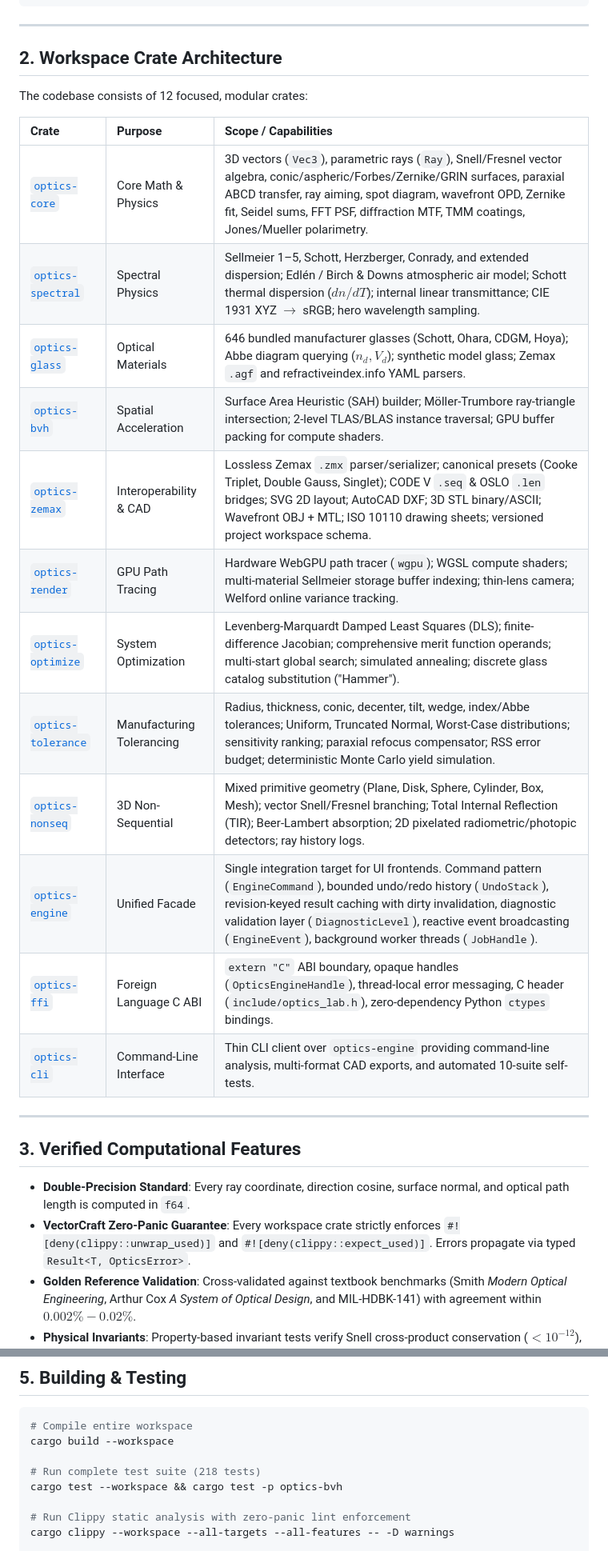
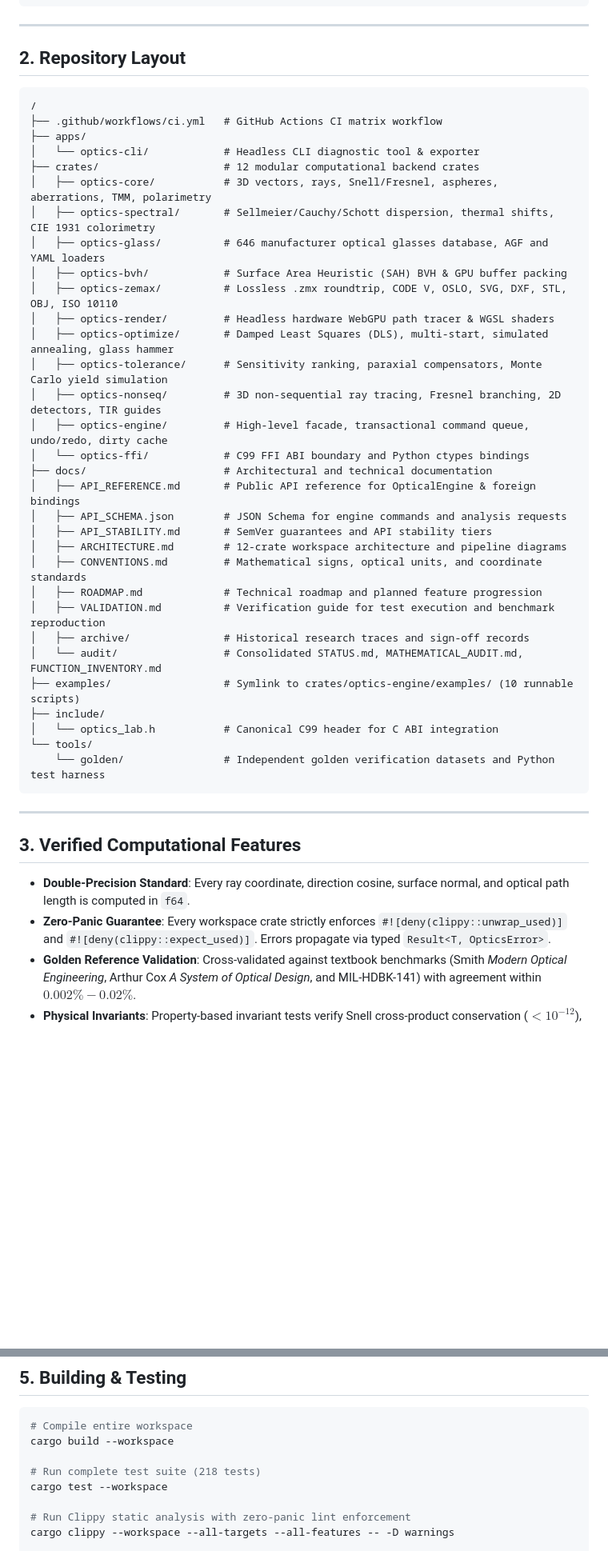
Before and after one commit to AlexCri5an/optics-lab, a Markdown page: README.md, 2 parts joined by grey strips. Shown at 80% size. GitHub-like rendering; blank space fills up the shorter version.

````diff
--- a/README.md
+++ b/README.md
@@ -43,31 +43,48 @@ cargo run -p optics-engine --example 10_aspheric_surfaces
 
 ---
 
-## 2. Workspace Crate Architecture
+## 2. Repository Layout
 
-The codebase consists of 12 focused, modular crates:
-
-| Crate | Purpose | Scope / Capabilities |
-| :--- | :--- | :--- |
-| [`optics-core`](crates/optics-core) | Core Math & Physics | 3D vectors (`Vec3`), parametric rays (`Ray`), Snell/Fresnel vector algebra, conic/aspheric/Forbes/Zernike/GRIN surfaces, paraxial ABCD transfer, ray aiming, spot diagram, wavefront OPD, Zernike fit, Seidel sums, FFT PSF, diffraction MTF, TMM coatings, Jones/Mueller polarimetry. |
-| [`optics-spectral`](crates/optics-spectral) | Spectral Physics | Sellmeier 1–5, Schott, Herzberger, Conrady, and extended dispersion; Edlén / Birch & Downs atmospheric air model; Schott thermal dispersion ($dn/dT$); internal linear transmittance; CIE 1931 XYZ $\to$ sRGB; hero wavelength sampling. |
-| [`optics-glass`](crates/optics-glass) | Optical Materials | 646 bundled manufacturer glasses (Schott, Ohara, CDGM, Hoya); Abbe diagram querying ($n_d, V_d$); synthetic model glass; Zemax `.agf` and refractiveindex.info YAML parsers. |
-| [`optics-bvh`](crates/optics-bvh) | Spatial Acceleration | Surface Area Heuristic (SAH) builder; Möller-Trumbore ray-triangle intersection; 2-level TLAS/BLAS instance traversal; GPU buffer packing for compute shaders. |
-| [`optics-zemax`](crates/optics-zemax) | Interoperability & CAD | Lossless Zemax `.zmx` parser/serializer; canonical presets (Cooke Triplet, Double Gauss, Singlet); CODE V `.seq` & OSLO `.len` bridges; SVG 2D layout; AutoCAD DXF; 3D STL binary/ASCII; Wavefront OBJ + MTL; ISO 10110 drawing sheets; versioned project workspace schema. |
-| [`optics-render`](crates/optics-render) | GPU Path Tracing | Hardware WebGPU path tracer (`wgpu`); WGSL compute shaders; multi-material Sellmeier storage buffer indexing; thin-lens camera; Welford online variance tracking. |
-| [`optics-optimize`](crates/optics-optimize) | System Optimization | Levenberg-Marquardt Damped Least Squares (DLS); finite-difference Jacobian; comprehensive merit function operands; multi-start global search; simulated annealing; discrete glass catalog substitution ("Hammer"). |
-| [`optics-tolerance`](crates/optics-tolerance) | Manufacturing Tolerancing | Radius, thickness, conic, decenter, tilt, wedge, index/Abbe tolerances; Uniform, Truncated Normal, Worst-Case distributions; sensitivity ranking; paraxial refocus compensator; RSS error budget; deterministic Monte Carlo yield simulation. |
-| [`optics-nonseq`](crates/optics-nonseq) | 3D Non-Sequential | Mixed primitive geometry (Plane, Disk, Sphere, Cylinder, Box, Mesh); vector Snell/Fresnel branching; Total Internal Reflection (TIR); Beer-Lambert absorption; 2D pixelated radiometric/photopic detectors; ray history logs. |
-| [`optics-engine`](crates/optics-engine) | Unified Facade | Single integration target for UI frontends. Command pattern (`EngineCommand`), bounded undo/redo history (`UndoStack`), revision-keyed result caching with dirty invalidation, diagnostic validation layer (`DiagnosticLevel`), reactive event broadcasting (`EngineEvent`), background worker threads (`JobHandle`). |
-| [`optics-ffi`](crates/optics-ffi) | Foreign Language C ABI | `extern "C"` ABI boundary, opaque handles (`OpticsEngineHandle`), thread-local error messaging, C header (`include/optics_lab.h`), zero-dependency Python `ctypes` bindings. |
-| [`optics-cli`](apps/optics-cli) | Command-Line Interface | Thin CLI client over `optics-engine` providing command-line analysis, multi-format CAD exports, and automated 10-suite self-tests. |
+```text
+/
+├── .github/workflows/ci.yml   # GitHub Actions CI matrix workflow
+├── apps/
+│   └── optics-cli/            # Headless CLI diagnostic tool & exporter
+├── crates/                    # 12 modular computational backend crates
+│   ├── optics-core/           # 3D vectors, rays, Snell/Fresnel, aspheres, aberrations, TMM, polarimetry
+│   ├── optics-spectral/       # Sellmeier/Cauchy/Schott dispersion, thermal shifts, CIE 1931 colorimetry
+│   ├── optics-glass/          # 646 manufacturer optical glasses database, AGF and YAML loaders
+│   ├── optics-bvh/            # Surface Area Heuristic (SAH) BVH & GPU buffer packing
+│   ├── optics-zemax/          # Lossless .zmx roundtrip, CODE V, OSLO, SVG, DXF, STL, OBJ, ISO 10110
+│   ├── optics-render/         # Headless hardware WebGPU path tracer & WGSL shaders
+│   ├── optics-optimize/       # Damped Least Squares (DLS), multi-start, simulated annealing, glass hammer
+│   ├── optics-tolerance/      # Sensitivity ranking, paraxial compensators, Monte Carlo yield simulation
+│   ├── optics-nonseq/         # 3D non-sequential ray tracing, Fresnel branching, 2D detectors, TIR guides
+│   ├── optics-engine/         # High-level facade, transactional command queue, undo/redo, dirty cache
+│   └── optics-ffi/            # C99 FFI ABI boundary and Python ctypes bindings
+├── docs/                      # Architectural and technical documentation
+│   ├── API_REFERENCE.md       # Public API reference for OpticalEngine & foreign bindings
+│   ├── API_SCHEMA.json        # JSON Schema for engine commands and analysis requests
+│   ├── API_STABILITY.md       # SemVer guarantees and API stability tiers
+│   ├── ARCHITECTURE.md        # 12-crate workspace architecture and pipeline diagrams
+│   ├── CONVENTIONS.md         # Mathematical signs, optical units, and coordinate standards
+│   ├── ROADMAP.md             # Technical roadmap and planned feature progression
+│   ├── VALIDATION.md          # Verification guide for test execution and benchmark reproduction
+│   ├── archive/               # Historical research traces and sign-off records
+│   └── audit/                 # Consolidated STATUS.md, MATHEMATICAL_AUDIT.md, FUNCTION_INVENTORY.md
+├── examples/                  # Symlink to crates/optics-engine/examples/ (10 runnable scripts)
+├── include/
+│   └── optics_lab.h           # Canonical C99 header for C ABI integration
+└── tools/
+    └── golden/                # Independent golden verification datasets and Python test harness
+```
 
 ---
 
 ## 3. Verified Computational Features
 
 - **Double-Precision Standard**: Every ray coordinate, direction cosine, surface normal, and optical path length is computed in `f64`.
-- **VectorCraft Zero-Panic Guarantee**: Every workspace crate strictly enforces `#![deny(clippy::unwrap_used)]` and `#![deny(clippy::expect_used)]`. Errors propagate via typed `Result<T, OpticsError>`.
+- **Zero-Panic Guarantee**: Every workspace crate strictly enforces `#![deny(clippy::unwrap_used)]` and `#![deny(clippy::expect_used)]`. Errors propagate via typed `Result<T, OpticsError>`.
 - **Golden Reference Validation**: Cross-validated against textbook benchmarks (Smith *Modern Optical Engineering*, Arthur Cox *A System of Optical Design*, and MIL-HDBK-141) with agreement within $0.002\% - 0.02\%$.
 - **Physical Invariants**: Property-based invariant tests verify Snell cross-product conservation ($< 10^{-12}$), normal unit length ($1.0 \pm 10^{-12}$), Fresnel energy conservation ($R+T=1.000000000000$), ray reversibility ($< 10^{-12}$), and surface-by-surface Lagrange invariant conservation ($< 10^{-10}$).
 - **Adversarial Fuzzing**: Stress-tested against null bytes, extreme floats (`NaN`, `Infinity`, subnormals), progressive file truncation, and random bitflip mutations with zero panics.
@@ -102,7 +119,7 @@ The codebase consists of 12 focused, modular crates:
 cargo build --workspace
 
 # Run complete test suite (218 tests)
-cargo test --workspace && cargo test -p optics-bvh
+cargo test --workspace
 
 # Run Clippy static analysis with zero-panic lint enforcement
 cargo clippy --workspace --all-targets --all-features -- -D warnings
````
Also changed, not shown: CHANGELOG.md (+105 -63 lines).
